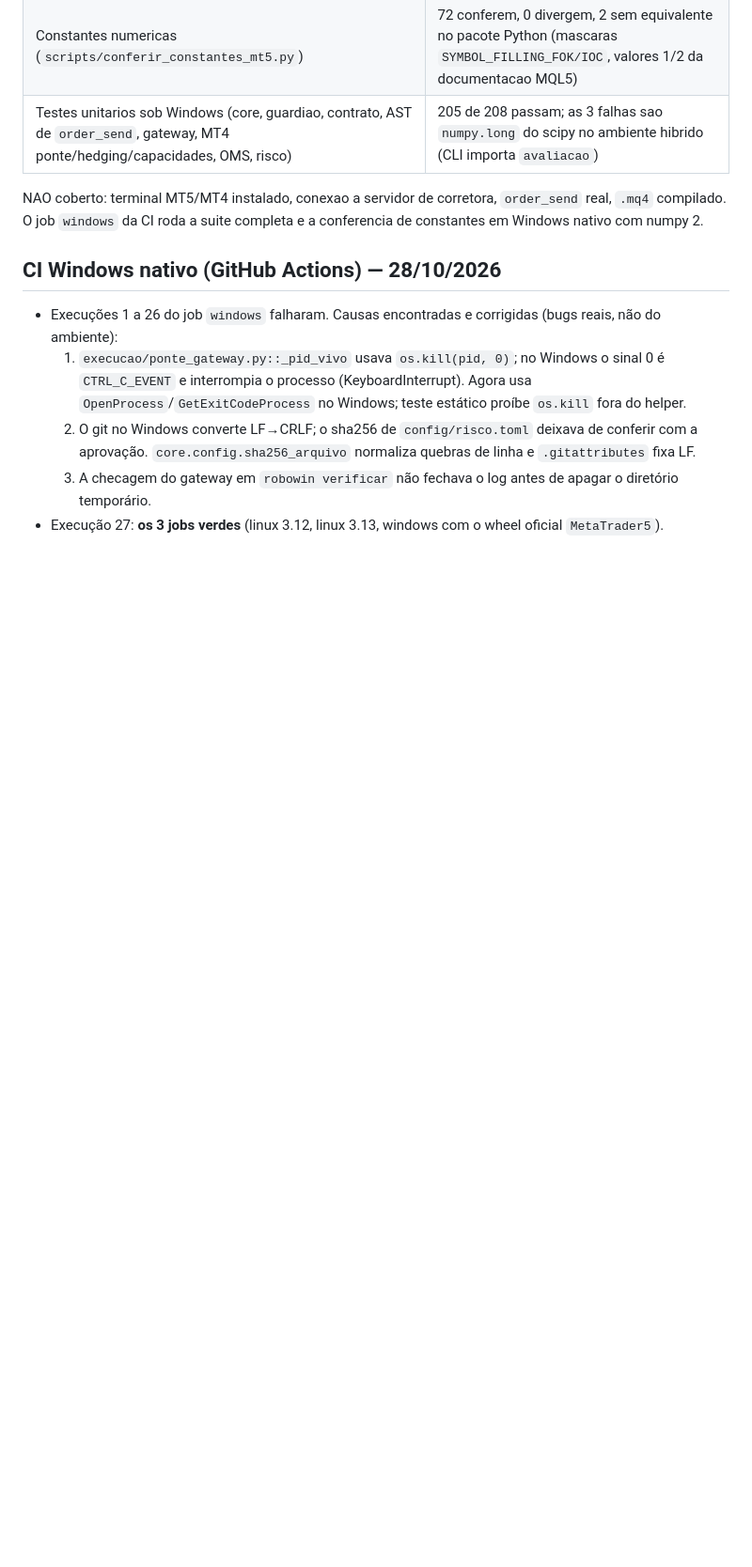
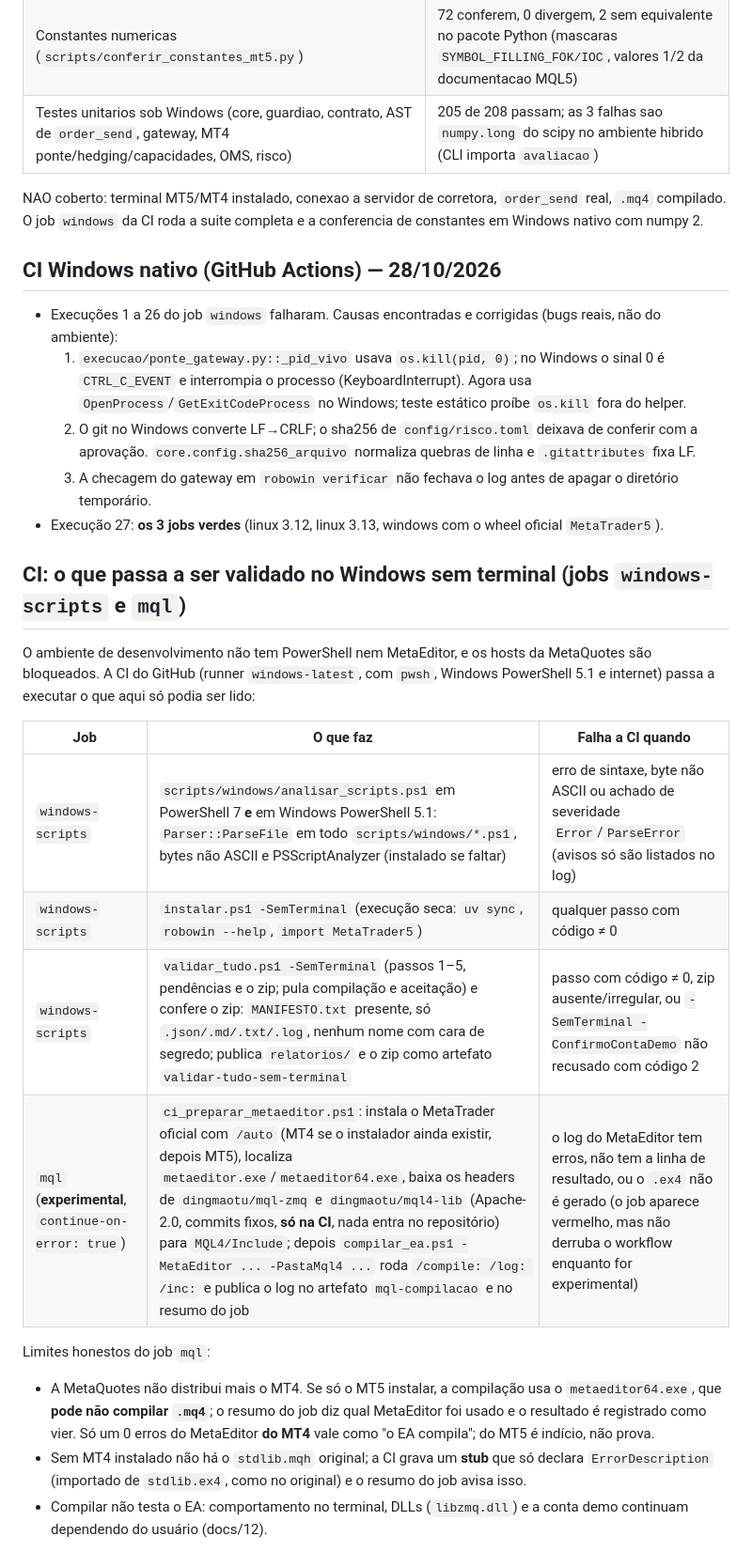
Before and after one commit to cacoalcantara/acompanhamentoprefeitura, a Markdown page: docs/11-validacao-sandbox.md, the part around the change. Shown at 94% size. Drawn GitHub-style; blank space fills up the shorter version.

```diff
--- a/docs/11-validacao-sandbox.md
+++ b/docs/11-validacao-sandbox.md
@@ -102,3 +102,26 @@ O job `windows` da CI roda a suite completa e a conferencia de constantes em Win
      `core.config.sha256_arquivo` normaliza quebras de linha e `.gitattributes` fixa LF.
   3. A checagem do gateway em `robowin verificar` não fechava o log antes de apagar o diretório temporário.
 - Execução 27: **os 3 jobs verdes** (linux 3.12, linux 3.13, windows com o wheel oficial `MetaTrader5`).
+
+## CI: o que passa a ser validado no Windows sem terminal (jobs `windows-scripts` e `mql`)
+
+O ambiente de desenvolvimento não tem PowerShell nem MetaEditor, e os hosts da MetaQuotes são bloqueados. A CI do
+GitHub (runner `windows-latest`, com `pwsh`, Windows PowerShell 5.1 e internet) passa a executar o que aqui só podia
+ser lido:
+
+| Job | O que faz | Falha a CI quando |
+|---|---|---|
+| `windows-scripts` | `scripts/windows/analisar_scripts.ps1` em PowerShell 7 **e** em Windows PowerShell 5.1: `Parser::ParseFile` em todo `scripts/windows/*.ps1`, bytes não ASCII e PSScriptAnalyzer (instalado se faltar) | erro de sintaxe, byte não ASCII ou achado de severidade `Error`/`ParseError` (avisos só são listados no log) |
+| `windows-scripts` | `instalar.ps1 -SemTerminal` (execução seca: `uv sync`, `robowin --help`, `import MetaTrader5`) | qualquer passo com código ≠ 0 |
+| `windows-scripts` | `validar_tudo.ps1 -SemTerminal` (passos 1–5, pendências e o zip; pula compilação e aceitação) e confere o zip: `MANIFESTO.txt` presente, só `.json/.md/.txt/.log`, nenhum nome com cara de segredo; publica `relatorios/` e o zip como artefato `validar-tudo-sem-terminal` | passo com código ≠ 0, zip ausente/irregular, ou `-SemTerminal -ConfirmoContaDemo` não recusado com código 2 |
+| `mql` (**experimental**, `continue-on-error: true`) | `ci_preparar_metaeditor.ps1`: instala o MetaTrader oficial com `/auto` (MT4 se o instalador ainda existir, depois MT5), localiza `metaeditor.exe`/`metaeditor64.exe`, baixa os headers de `dingmaotu/mql-zmq` e `dingmaotu/mql4-lib` (Apache-2.0, commits fixos, **só na CI**, nada entra no repositório) para `MQL4/Include`; depois `compilar_ea.ps1 -MetaEditor ... -PastaMql4 ...` roda `/compile: /log: /inc:` e publica o log no artefato `mql-compilacao` e no resumo do job | o log do MetaEditor tem erros, não tem a linha de resultado, ou o `.ex4` não é gerado (o job aparece vermelho, mas não derruba o workflow enquanto for experimental) |
+
+Limites honestos do job `mql`:
+
+- A MetaQuotes não distribui mais o MT4. Se só o MT5 instalar, a compilação usa o `metaeditor64.exe`, que **pode não
+  compilar `.mq4`**; o resumo do job diz qual MetaEditor foi usado e o resultado é registrado como vier. Só um 0 erros
+  do MetaEditor **do MT4** vale como "o EA compila"; do MT5 é indício, não prova.
+- Sem MT4 instalado não há o `stdlib.mqh` original; a CI grava um **stub** que só declara `ErrorDescription` (importado
+  de `stdlib.ex4`, como no original) e o resumo do job avisa isso.
+- Compilar não testa o EA: comportamento no terminal, DLLs (`libzmq.dll`) e a conta demo continuam dependendo do
+  usuário (docs/12).
```
Also changed, not shown: docs/12-aceitacao-no-windows.md (+18 -0 lines).
